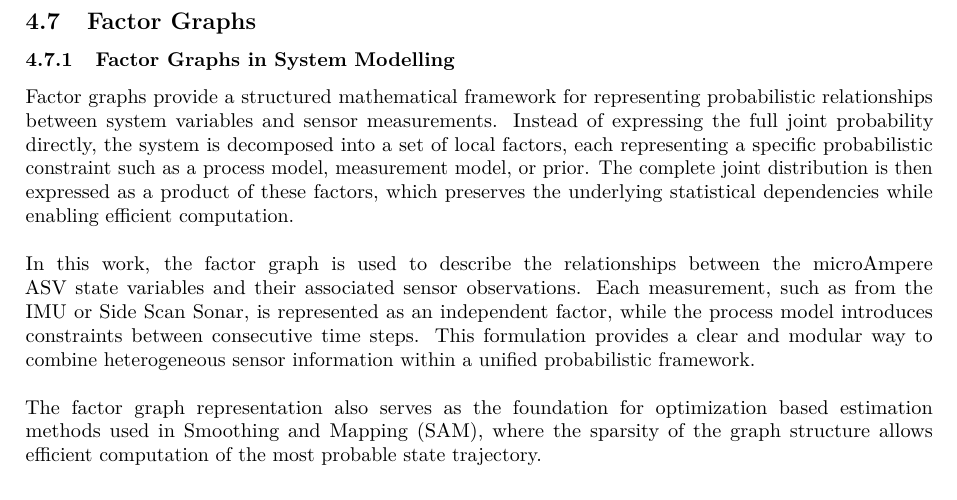
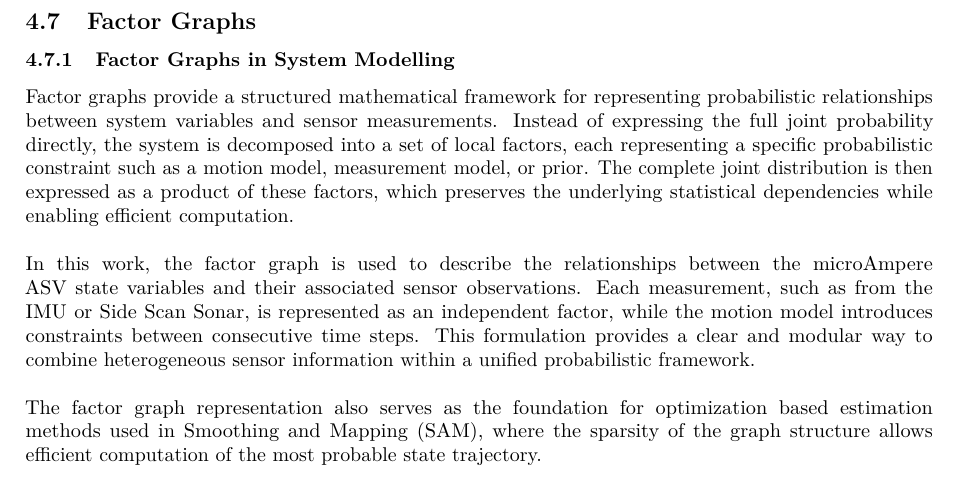
Before and after one commit to PizzaAllTheWay/TTK4551_Specialization_Project, a LaTeX document (main.tex, which reads Text/System_Modeling/Factor_Graphs.tex): part of page 53 of 118, cut so that both start at the same text. Compiled offline with pdfLaTeX.

Commit message:
corrected a spelling mistake lol

```diff
--- a/Text/System_Modeling/Factor_Graphs.tex
+++ b/Text/System_Modeling/Factor_Graphs.tex
@@ -1,8 +1,8 @@
 \subsection{Factor Graphs}
 \subsubsection{Factor Graphs in System Modelling}
-Factor graphs provide a structured mathematical framework for representing probabilistic relationships between system variables and sensor measurements. Instead of expressing the full joint probability directly, the system is decomposed into a set of local factors, each representing a specific probabilistic constraint such as a process model, measurement model, or prior. The complete joint distribution is then expressed as a product of these factors, which preserves the underlying statistical dependencies while enabling efficient computation.
+Factor graphs provide a structured mathematical framework for representing probabilistic relationships between system variables and sensor measurements. Instead of expressing the full joint probability directly, the system is decomposed into a set of local factors, each representing a specific probabilistic constraint such as a motion model, measurement model, or prior. The complete joint distribution is then expressed as a product of these factors, which preserves the underlying statistical dependencies while enabling efficient computation.
 \\ \\
-In this work, the factor graph is used to describe the relationships between the microAmpere ASV state variables and their associated sensor observations. Each measurement, such as from the IMU or Side Scan Sonar, is represented as an independent factor, while the process model introduces constraints between consecutive time steps.
+In this work, the factor graph is used to describe the relationships between the microAmpere ASV state variables and their associated sensor observations. Each measurement, such as from the IMU or Side Scan Sonar, is represented as an independent factor, while the motion model introduces constraints between consecutive time steps.
 This formulation provides a clear and modular way to combine heterogeneous sensor information within a unified probabilistic framework.
 \\ \\
 The factor graph representation also serves as the foundation for optimization based estimation methods used in Smoothing and Mapping (SAM), where the sparsity of the graph structure allows efficient computation of the most probable state trajectory.
```
